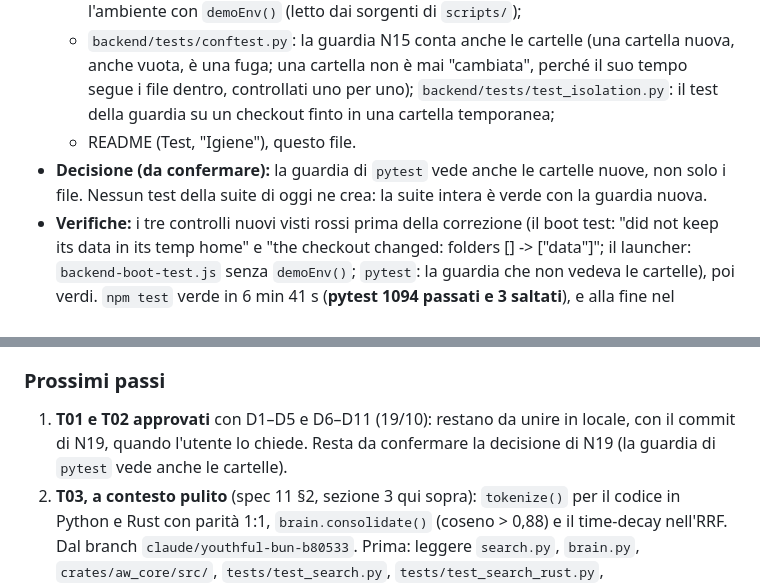
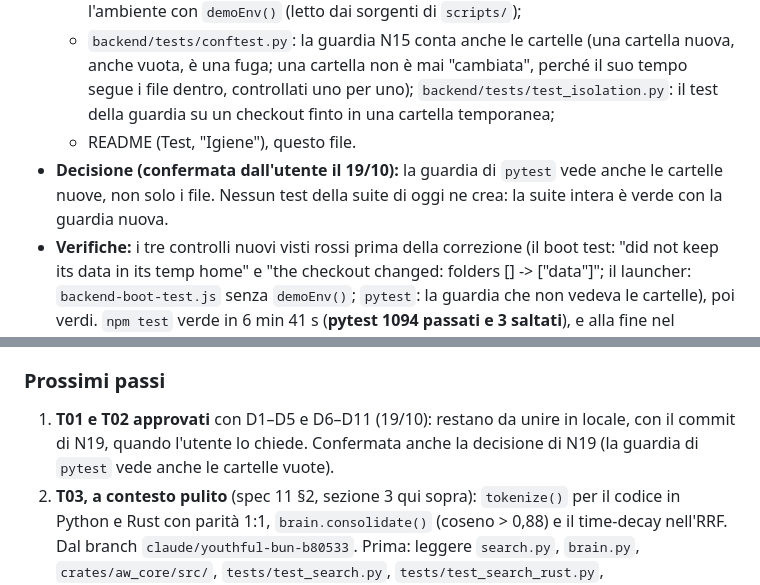
Before and after one commit to GiuseppeGiannelli-rgb/agent-world, a Markdown page: HANDOFF.md, 2 parts joined by grey strips. GitHub-like rendering.

Commit message:
docs: N19 decision confirmed by the user
Co-Authored-By: Claude Opus 5.5 <noreply@anthropic.com>

```diff
--- a/HANDOFF.md
+++ b/HANDOFF.md
@@ -260,7 +260,7 @@ npm run screenshots                          # gli screenshot del README
   - `scripts/launcher-test.js`: ogni script che chiama `spawnBackend()` costruisce l'ambiente con `demoEnv()` (letto dai sorgenti di `scripts/`);
   - `backend/tests/conftest.py`: la guardia N15 conta anche le cartelle (una cartella nuova, anche vuota, è una fuga; una cartella non è mai "cambiata", perché il suo tempo segue i file dentro, controllati uno per uno); `backend/tests/test_isolation.py`: il test della guardia su un checkout finto in una cartella temporanea;
   - README (Test, "Igiene"), questo file.
-- **Decisione (da confermare):** la guardia di `pytest` vede anche le cartelle nuove, non solo i file. Nessun test della suite di oggi ne crea: la suite intera è verde con la guardia nuova.
+- **Decisione (confermata dall'utente il 19/10):** la guardia di `pytest` vede anche le cartelle nuove, non solo i file. Nessun test della suite di oggi ne crea: la suite intera è verde con la guardia nuova.
 - **Verifiche:** i tre controlli nuovi visti rossi prima della correzione (il boot test: "did not keep its data in its temp home" e "the checkout changed: folders [] -> ["data"]"; il launcher: `backend-boot-test.js` senza `demoEnv()`; `pytest`: la guardia che non vedeva le cartelle), poi verdi. `npm test` verde in 6 min 41 s (**pytest 1094 passati e 3 saltati**), e alla fine nel worktree non c'è né `data/` né `skills/vendor/`. Mutazioni: la guardia senza le cartelle e il boot test senza `demoEnv()` tornano rossi.
 
 ### Completato: spec 11, T02 — shell a fiducia zero e autenticazione in LAN (dettagli: spec 11 §4)
@@ -317,7 +317,7 @@ npm run screenshots                          # gli screenshot del README
 - Il trascinamento di un file dal Desktop nella UI vera.
 
 ### Prossimi passi
-1. **T01 e T02 approvati** con D1–D5 e D6–D11 (19/10): restano da unire in locale, con il commit di N19, quando l'utente lo chiede. Resta da confermare la decisione di N19 (la guardia di `pytest` vede anche le cartelle).
+1. **T01 e T02 approvati** con D1–D5 e D6–D11 (19/10): restano da unire in locale, con il commit di N19, quando l'utente lo chiede. Confermata anche la decisione di N19 (la guardia di `pytest` vede anche le cartelle vuote).
 2. **T03, a contesto pulito** (spec 11 §2, sezione 3 qui sopra): `tokenize()` per il codice in Python e Rust con parità 1:1, `brain.consolidate()` (coseno > 0,88) e il time-decay nell'RRF. Dal branch `claude/youthful-bun-b80533`. Prima: leggere `search.py`, `brain.py`, `crates/aw_core/src/`, `tests/test_search.py`, `tests/test_search_rust.py`, `tests/test_brain.py`.
 3. Svuotare il Cestino, con dentro il backup del 14/10 (lo fa l'utente).
 4. Le verifiche qui sopra.
```
